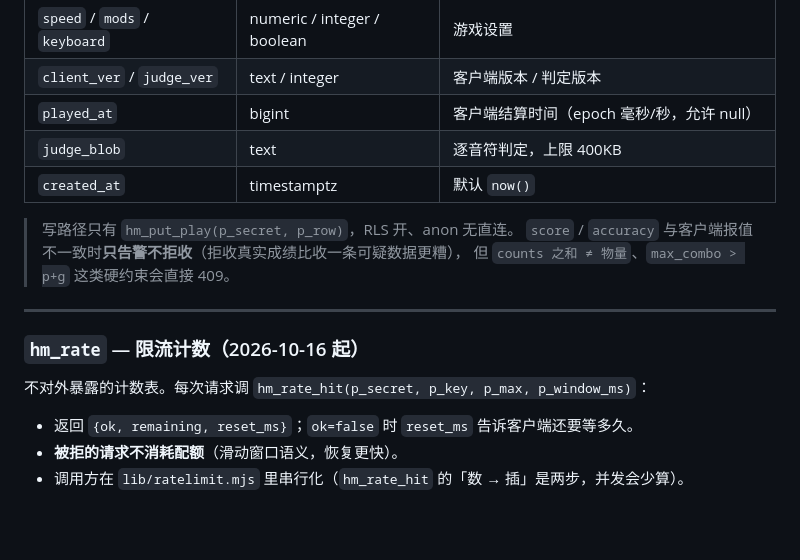
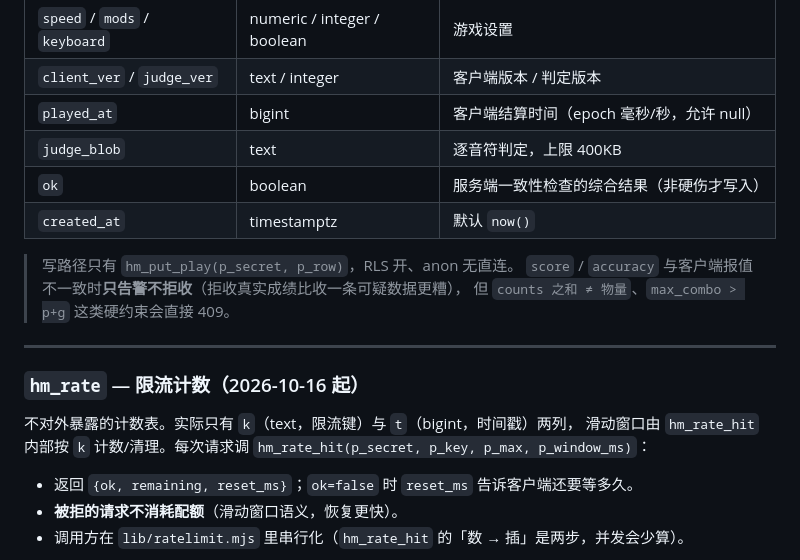
Before and after one commit to WebExperiments-glitch/Phira-Huamei-Metric, a Markdown page: phm-web/docs/DATA-MODEL.md, the part around one of its changes. GitHub-like rendering; blank space fills up the shorter version.

```diff
--- a/phm-web/docs/DATA-MODEL.md
+++ b/phm-web/docs/DATA-MODEL.md
@@ -171,6 +175,7 @@
 | `client_ver` / `judge_ver` | text / integer | 客户端版本 / 判定版本 |
 | `played_at` | bigint | 客户端结算时间（epoch 毫秒/秒，允许 null） |
 | `judge_blob` | text | 逐音符判定，上限 400KB |
+| `ok` | boolean | 服务端一致性检查的综合结果（非硬伤才写入） |
 | `created_at` | timestamptz | 默认 `now()` |
 
 > 写路径只有 `hm_put_play(p_secret, p_row)`，RLS 开、anon 无直连。
@@ -181,7 +186,8 @@
 
 ### `hm_rate` — 限流计数（2026-10-16 起）
 
-不对外暴露的计数表。每次请求调 `hm_rate_hit(p_secret, p_key, p_max, p_window_ms)`：
+不对外暴露的计数表。实际只有 `k`（text，限流键）与 `t`（bigint，时间戳）两列，
+滑动窗口由 `hm_rate_hit` 内部按 `k` 计数/清理。每次请求调 `hm_rate_hit(p_secret, p_key, p_max, p_window_ms)`：
 
 - 返回 `{ok, remaining, reset_ms}`；`ok=false` 时 `reset_ms` 告诉客户端还要等多久。
 - **被拒的请求不消耗配额**（滑动窗口语义，恢复更快）。
```
Also changed, not shown: other parts of phm-web/docs/DATA-MODEL.md (+14 -10 lines), phm-web/docs/HANDOVER.md (+3 -0 lines), phm-web/docs/RUNBOOK.md (+6 -1 lines).
